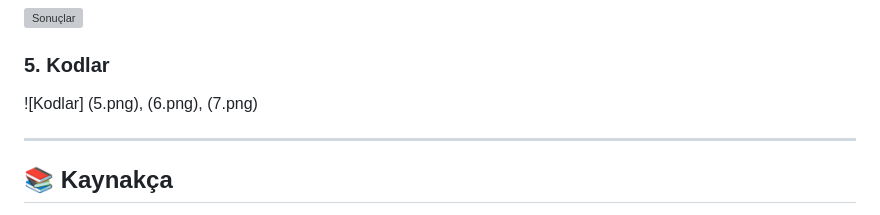
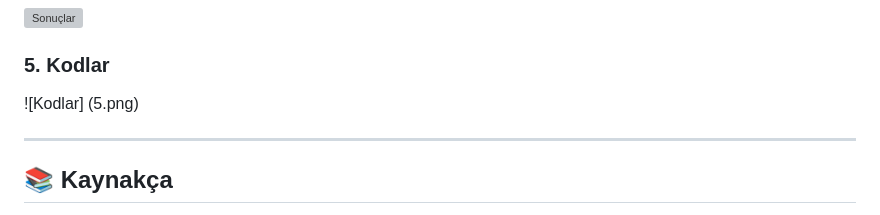
Before and after one commit to EmreKaraomer/Uzay_Simulasyonu, a Markdown page: readme.md, the part around the change. GitHub-like rendering; grey boxes are pictures that could not be loaded.

Commit message:
Fix image reference in the 'Kodlar' section
Updated image references in the documentation.

```diff
--- a/readme.md
+++ b/readme.md
@@ -658,7 +658,8 @@ if (secim == -1) {
 ![Sonuçlar](4.png)
 
 ### 5. Kodlar
-![Kodlar] (5.png), (6.png), (7.png)
+![Kodlar] (5.png)
+
 
 ---
 
```
